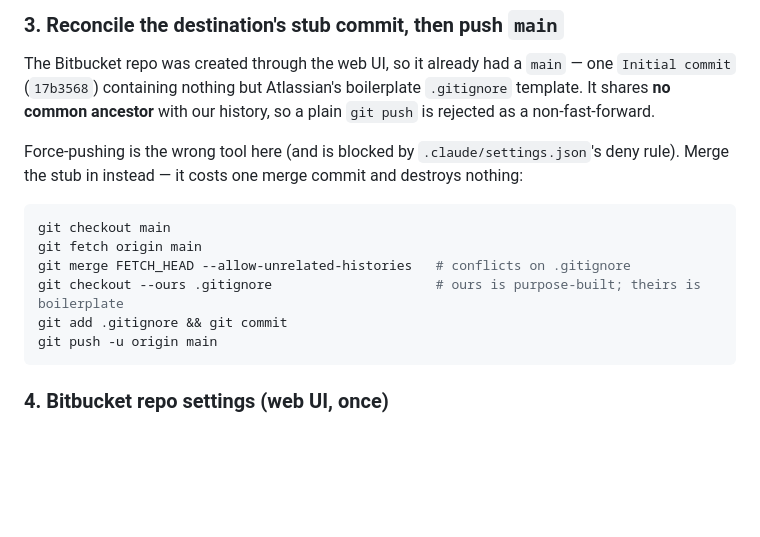
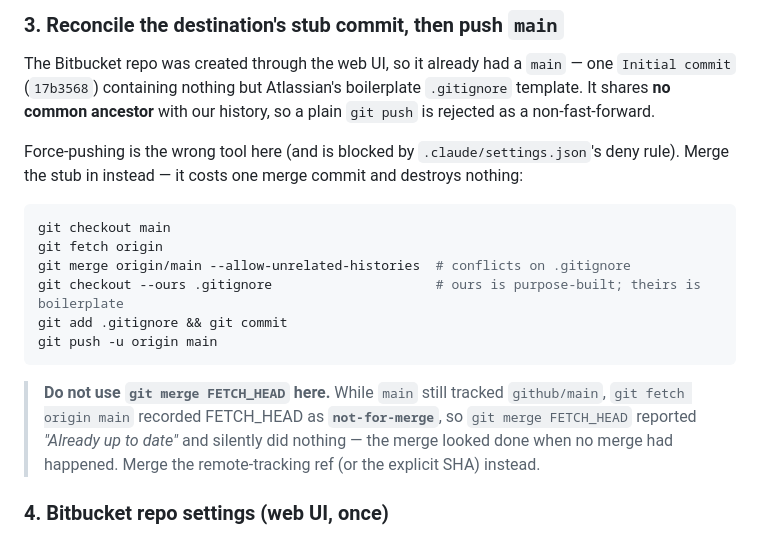
Before and after one commit to palmkevin/Jenkins-UT-Analyzer, a Markdown page: docs/BITBUCKET-MIGRATION.md, the part around the change. Rendered like a GitHub page; blank space fills up the shorter version.

Commit message:
docs: warn that git merge FETCH_HEAD no-ops on a not-for-merge fetch
Hit while executing the runbook: with main still tracking github/main, 'git fetch
origin main' marked FETCH_HEAD not-for-merge, so 'git merge FETCH_HEAD
--allow-unrelated-histories' printed 'Already up to date' and did nothing. The
stub merge appeared complete when it had not run. Merge origin/main instead.

Co-Authored-By: Claude Opus 5 (1M context) <noreply@anthropic.com>

````diff
--- a/docs/BITBUCKET-MIGRATION.md
+++ b/docs/BITBUCKET-MIGRATION.md
@@ -120,12 +120,17 @@ the stub in instead — it costs one merge commit and destroys nothing:
 
 ```bash
 git checkout main
-git fetch origin main
-git merge FETCH_HEAD --allow-unrelated-histories   # conflicts on .gitignore
+git fetch origin
+git merge origin/main --allow-unrelated-histories  # conflicts on .gitignore
 git checkout --ours .gitignore                     # ours is purpose-built; theirs is boilerplate
 git add .gitignore && git commit
 git push -u origin main
 ```
+
+> **Do not use `git merge FETCH_HEAD` here.** While `main` still tracked `github/main`,
+> `git fetch origin main` recorded FETCH_HEAD as **`not-for-merge`**, so `git merge FETCH_HEAD`
+> reported *"Already up to date"* and silently did nothing — the merge looked done when no merge had
+> happened. Merge the remote-tracking ref (or the explicit SHA) instead.
 
 ### 4. Bitbucket repo settings (web UI, once)
 
````
